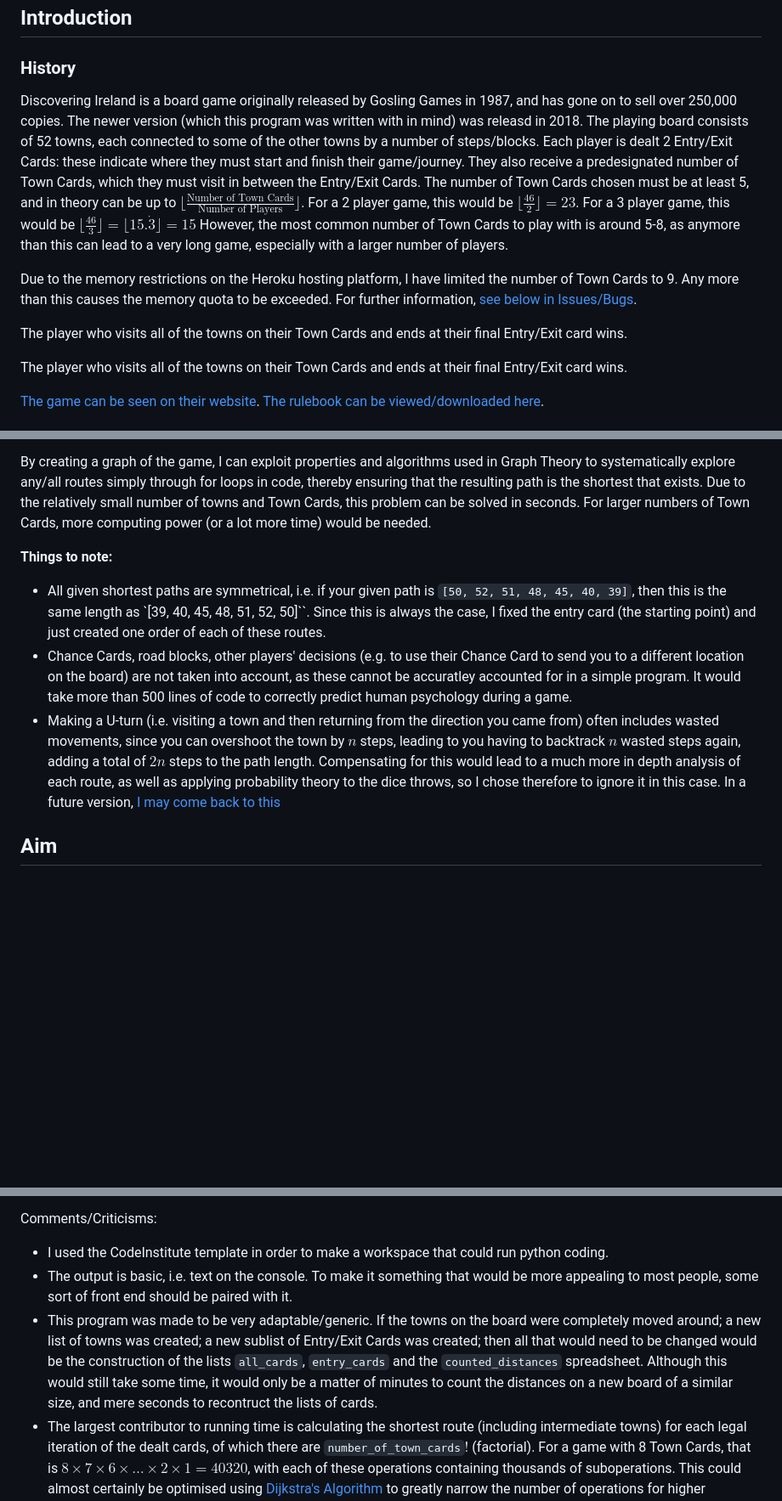
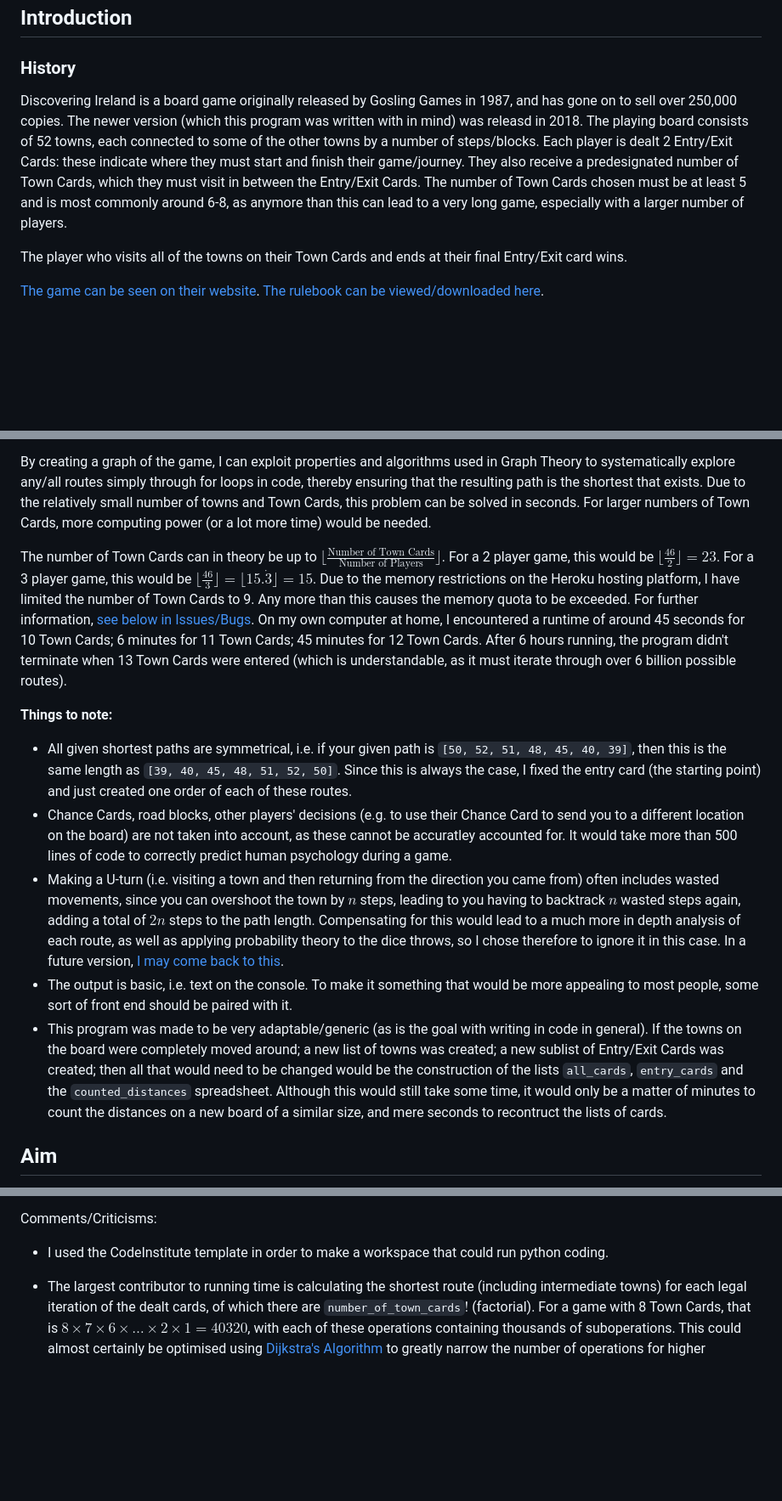
Before and after one commit to DiarmuidHenry/Project-03, a Markdown page: README.md, 3 parts joined by grey strips. Shown at 85% size. Rendered like a GitHub page; blank space fills up the shorter version.

```diff
--- a/README.md
+++ b/README.md
@@ -37,11 +37,7 @@ The program is visually pleasing and evokes positive emotions in the user. Instr
 
 ### History
 
-Discovering Ireland is a board game originally released by Gosling Games in 1987, and has gone on to sell over 250,000 copies. The newer version (which this program was written with in mind) was releasd in 2018. The playing board consists of 52 towns, each connected to some of the other towns by a number of steps/blocks. Each player is dealt 2 Entry/Exit Cards: these indicate where they must start and finish their game/journey. They also receive a predesignated number of Town Cards, which they must visit in between the Entry/Exit Cards. The number of Town Cards chosen must be at least 5, and in theory can be up to $\lfloor\frac{\text{Number of Town Cards}}{\text{Number of Players}}\rfloor$. For a 2 player game, this would be $\lfloor\frac{46}{2}\rfloor = 23$. For a 3 player game, this would be $\lfloor\frac{46}{3}\rfloor = \lfloor 15.\dot{3}\rfloor = 15$ However, the most common number of Town Cards to play with is around 5-8, as anymore than this can lead to a very long game, especially with a larger number of players.
-
-Due to the memory restrictions on the Heroku hosting platform, I have limited the number of Town Cards to 9. Any more than this causes the memory quota to be exceeded. For further information, [see below in Issues/Bugs](#issuesbugs).
-
-The player who visits all of the towns on their Town Cards and ends at their final Entry/Exit card wins.
+Discovering Ireland is a board game originally released by Gosling Games in 1987, and has gone on to sell over 250,000 copies. The newer version (which this program was written with in mind) was releasd in 2018. The playing board consists of 52 towns, each connected to some of the other towns by a number of steps/blocks. Each player is dealt 2 Entry/Exit Cards: these indicate where they must start and finish their game/journey. They also receive a predesignated number of Town Cards, which they must visit in between the Entry/Exit Cards. The number of Town Cards chosen must be at least 5 and is most commonly around 6-8, as anymore than this can lead to a very long game, especially with a larger number of players.
 
 The player who visits all of the towns on their Town Cards and ends at their final Entry/Exit card wins.
 
@@ -53,10 +49,14 @@ Whilst playing with my partner at home, we have often both been in the situation
 
 By creating a graph of the game, I can exploit properties and algorithms used in Graph Theory to systematically explore any/all routes simply through for loops in code, thereby ensuring that the resulting path is the shortest that exists. Due to the relatively small number of towns and Town Cards, this problem can be solved in seconds. For larger numbers of Town Cards, more computing power (or a lot more time) would be needed.
 
+The number of Town Cards can in theory be up to $\lfloor\frac{\text{Number of Town Cards}}{\text{Number of Players}}\rfloor$. For a 2 player game, this would be $\lfloor\frac{46}{2}\rfloor = 23$. For a 3 player game, this would be $\lfloor\frac{46}{3}\rfloor = \lfloor 15.\dot{3}\rfloor = 15$. Due to the memory restrictions on the Heroku hosting platform, I have limited the number of Town Cards to 9. Any more than this causes the memory quota to be exceeded. For further information, [see below in Issues/Bugs](#issuesbugs). On my own computer at home, I encountered a runtime of around 45 seconds for 10 Town Cards; 6 minutes for 11 Town Cards; 45 minutes for 12 Town Cards. After 6 hours running, the program didn't terminate when 13 Town Cards were entered (which is understandable, as it must iterate through over 6 billion possible routes).
+
 **Things to note:**
-- All given shortest paths are symmetrical, i.e. if your given path is `[50, 52, 51, 48, 45, 40, 39]`, then this is the same length as `[39, 40, 45, 48, 51, 52, 50]``. Since this is always the case, I fixed the entry card (the starting point) and just created one order of each of these routes.
-- Chance Cards, road blocks, other players' decisions (e.g. to use their Chance Card to send you to a different location on the board) are not taken into account, as these cannot be accuratley accounted for in a simple program. It would take more than 500 lines of code to correctly predict human psychology during a game.
-- Making a U-turn (i.e. visiting a town and then returning from the direction you came from) often includes wasted movements, since you can overshoot the town by $n$ steps, leading to you having to backtrack $n$ wasted steps again, adding a total of $2n$ steps to the path length. Compensating for this would lead to a much more in depth analysis of each route, as well as applying probability theory to the dice throws, so I chose therefore to ignore it in this case. In a future version, [I may come back to this](#future-improvementsdevelopmentsure)
+- All given shortest paths are symmetrical, i.e. if your given path is `[50, 52, 51, 48, 45, 40, 39]`, then this is the same length as `[39, 40, 45, 48, 51, 52, 50]`. Since this is always the case, I fixed the entry card (the starting point) and just created one order of each of these routes.
+- Chance Cards, road blocks, other players' decisions (e.g. to use their Chance Card to send you to a different location on the board) are not taken into account, as these cannot be accuratley accounted for. It would take more than 500 lines of code to correctly predict human psychology during a game.
+- Making a U-turn (i.e. visiting a town and then returning from the direction you came from) often includes wasted movements, since you can overshoot the town by $n$ steps, leading to you having to backtrack $n$ wasted steps again, adding a total of $2n$ steps to the path length. Compensating for this would lead to a much more in depth analysis of each route, as well as applying probability theory to the dice throws, so I chose therefore to ignore it in this case. In a future version, [I may come back to this](#future-improvementsdevelopmentsure).
+- The output is basic, i.e. text on the console. To make it something that would be more appealing to most people, some sort of front end should be paired with it.
+- This program was made to be very adaptable/generic (as is the goal with writing in code in general). If the towns on the board were completely moved around; a new list of towns was created; a new sublist of Entry/Exit Cards was created; then all that would need to be changed would be the construction of the lists `all_cards`, `entry_cards` and the `counted_distances` spreadsheet. Although this would still take some time, it would only be a matter of minutes to count the distances on a new board of a similar size, and mere seconds to recontruct the lists of cards.
 
 ## Aim
 
@@ -189,6 +220,5 @@ Approach:
 
 Comments/Criticisms:
 - I used the CodeInstitute template in order to make a workspace that could run python coding.
-- The output is basic, i.e. text on the console. To make it something that would be more appealing to most people, some sort of front end should be paired with it.
-- This program was made to be very adaptable/generic. If the towns on the board were completely moved around; a new list of towns was created; a new sublist of Entry/Exit Cards was created; then all that would need to be changed would be the construction of the lists `all_cards`, `entry_cards` and the `counted_distances` spreadsheet. Although this would still take some time, it would only be a matter of minutes to count the distances on a new board of a similar size, and mere seconds to recontruct the lists of cards.
+
 - The largest contributor to running time is calculating the shortest route (including intermediate towns) for each legal iteration of the dealt cards, of which there are `number_of_town_cards`$!$ (factorial). For a game with 8 Town Cards, that is $8 \times 7 \times 6 \times \dots \times 2 \times 1 = 40320$, with each of these operations containing thousands of suboperations. This could almost certainly be optimised using [Dijkstra's Algorithm](https://www.freecodecamp.org/news/dijkstras-shortest-path-algorithm-visual-introduction/) to greatly narrow the number of operations for higher numbers of town cards, but for the purposes of this project, I felt this was unnecessary.
```
Also changed, not shown: other parts of README.md (+33 -2 lines).
